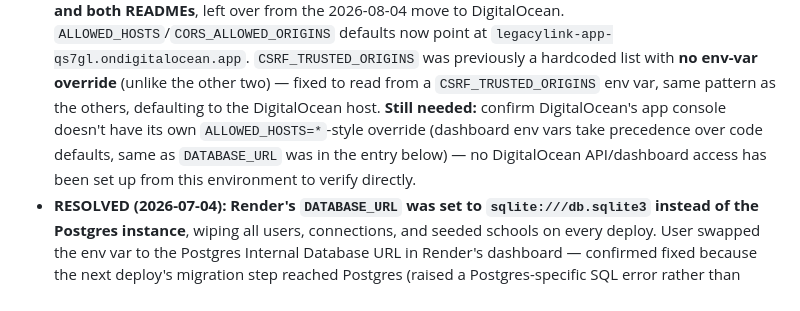
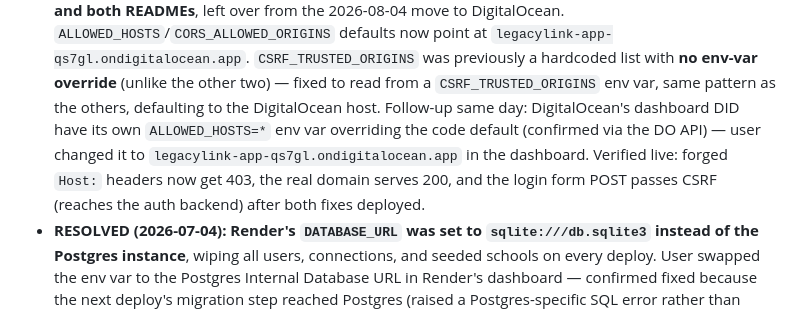
Before and after one commit to stevenakida/LEGACY_LINK_MAIN, a Markdown page: docs/DOCUMENTATION.md, the part around the change. Rendered like a GitHub page.

Commit message:
Document resolved ALLOWED_HOSTS=* dashboard override and live verification
Co-Authored-By: Claude Fable 5 <noreply@anthropic.com>

```diff
--- a/docs/DOCUMENTATION.md
+++ b/docs/DOCUMENTATION.md
@@ -252,11 +252,12 @@ custom admin UI exists.
   `CSRF_TRUSTED_ORIGINS` was previously a hardcoded list with **no env-var
   override** (unlike the other two) — fixed to read from a `CSRF_TRUSTED_ORIGINS`
   env var, same pattern as the others, defaulting to the DigitalOcean host.
-  **Still needed:** confirm DigitalOcean's app console doesn't have its own
-  `ALLOWED_HOSTS=*`-style override (dashboard env vars take precedence over
-  code defaults, same as `DATABASE_URL` was in the entry below) — no
-  DigitalOcean API/dashboard access has been set up from this environment to
-  verify directly.
+  Follow-up same day: DigitalOcean's dashboard DID have its own
+  `ALLOWED_HOSTS=*` env var overriding the code default (confirmed via the
+  DO API) — user changed it to `legacylink-app-qs7gl.ondigitalocean.app` in
+  the dashboard. Verified live: forged `Host:` headers now get 403, the real
+  domain serves 200, and the login form POST passes CSRF (reaches the auth
+  backend) after both fixes deployed.
 - **RESOLVED (2026-07-04): Render's `DATABASE_URL` was set to
   `sqlite:///db.sqlite3` instead of the Postgres instance**, wiping all users,
   connections, and seeded schools on every deploy. User swapped the env var
```
